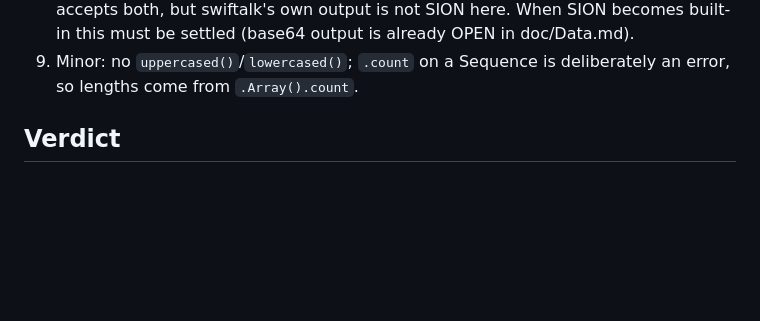
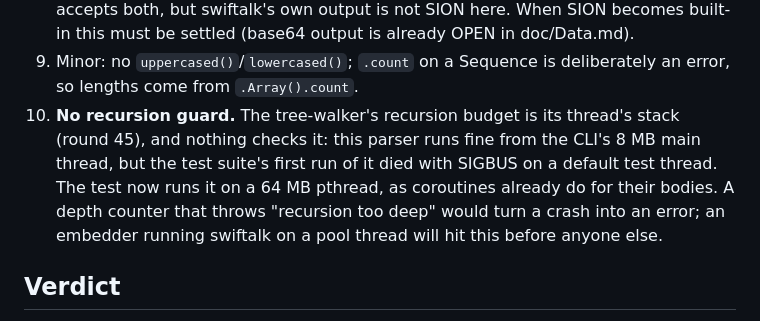
Before and after one commit to dankogai/swiftalk, a Markdown page: eg/sion.md, the part around the change. Rendered like a GitHub page; blank space fills up the shorter version.

Commit message:
Round 85: log the tenth finding — no recursion guard (eg/sion.md, Design §11, Dialogue)
Co-Authored-By: Claude Fable 5.1 <noreply@anthropic.com>

```diff
--- a/eg/sion.md
+++ b/eg/sion.md
@@ -147,6 +147,14 @@ Each of these is a finding, with the workaround the example uses.
    settled (base64 output is already OPEN in doc/Data.md).
 9. Minor: no `uppercased()`/`lowercased()`; `.count` on a Sequence
    is deliberately an error, so lengths come from `.Array().count`.
+10. **No recursion guard.** The tree-walker's recursion budget is its
+    thread's stack (round 45), and nothing checks it: this parser
+    runs fine from the CLI's 8 MB main thread, but the test suite's
+    first run of it died with SIGBUS on a default test thread. The
+    test now runs it on a 64 MB pthread, as coroutines already do
+    for their bodies. A depth counter that throws "recursion too
+    deep" would turn a crash into an error; an embedder running
+    swiftalk on a pool thread will hit this before anyone else.
 
 ## Verdict
 
```
Also changed, not shown: Design.md (+4 -1 lines).
